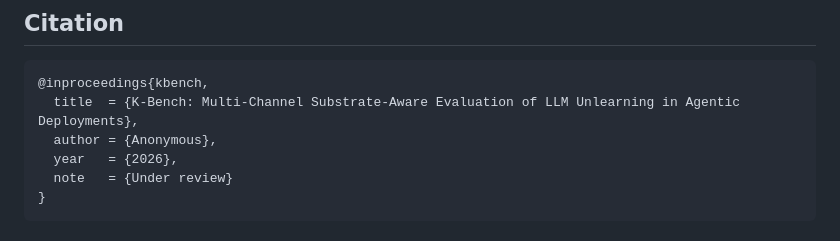
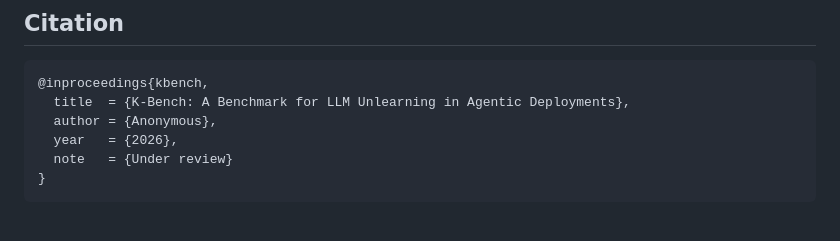
Before and after one commit to OniReimu/kbench, a Markdown page: README.md, the part around the change. GitHub-like rendering.

Commit message:
auto: update README.md

````diff
--- a/README.md
+++ b/README.md
@@ -121,7 +121,7 @@ docs/              METRICS, COMPUTE, LEADERBOARD, DATASHEET
 
 ```bibtex
 @inproceedings{kbench,
-  title  = {K-Bench: Multi-Channel Substrate-Aware Evaluation of LLM Unlearning in Agentic Deployments},
+  title  = {K-Bench: A Benchmark for LLM Unlearning in Agentic Deployments},
   author = {Anonymous},
   year   = {2026},
   note   = {Under review}
````
